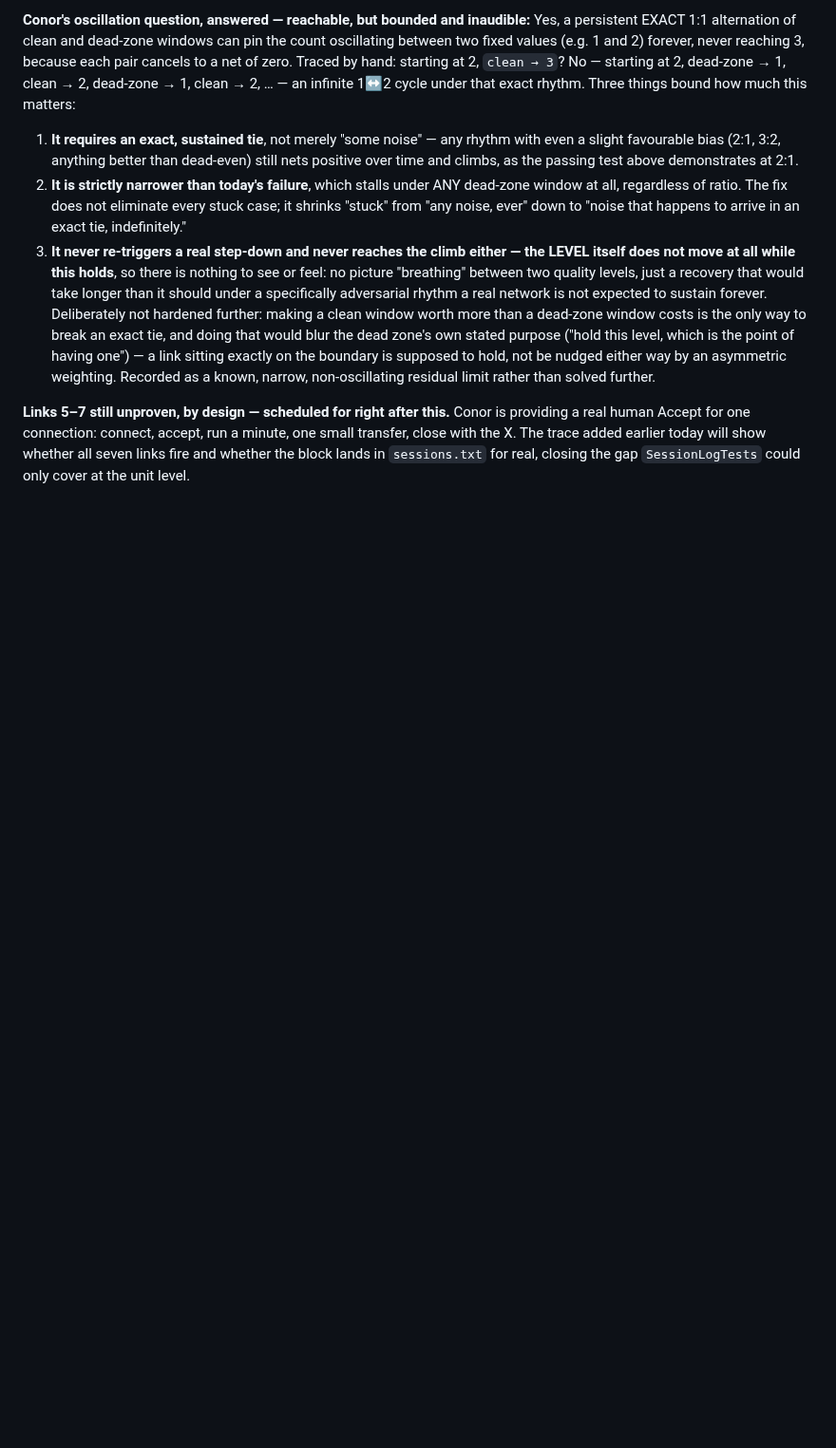
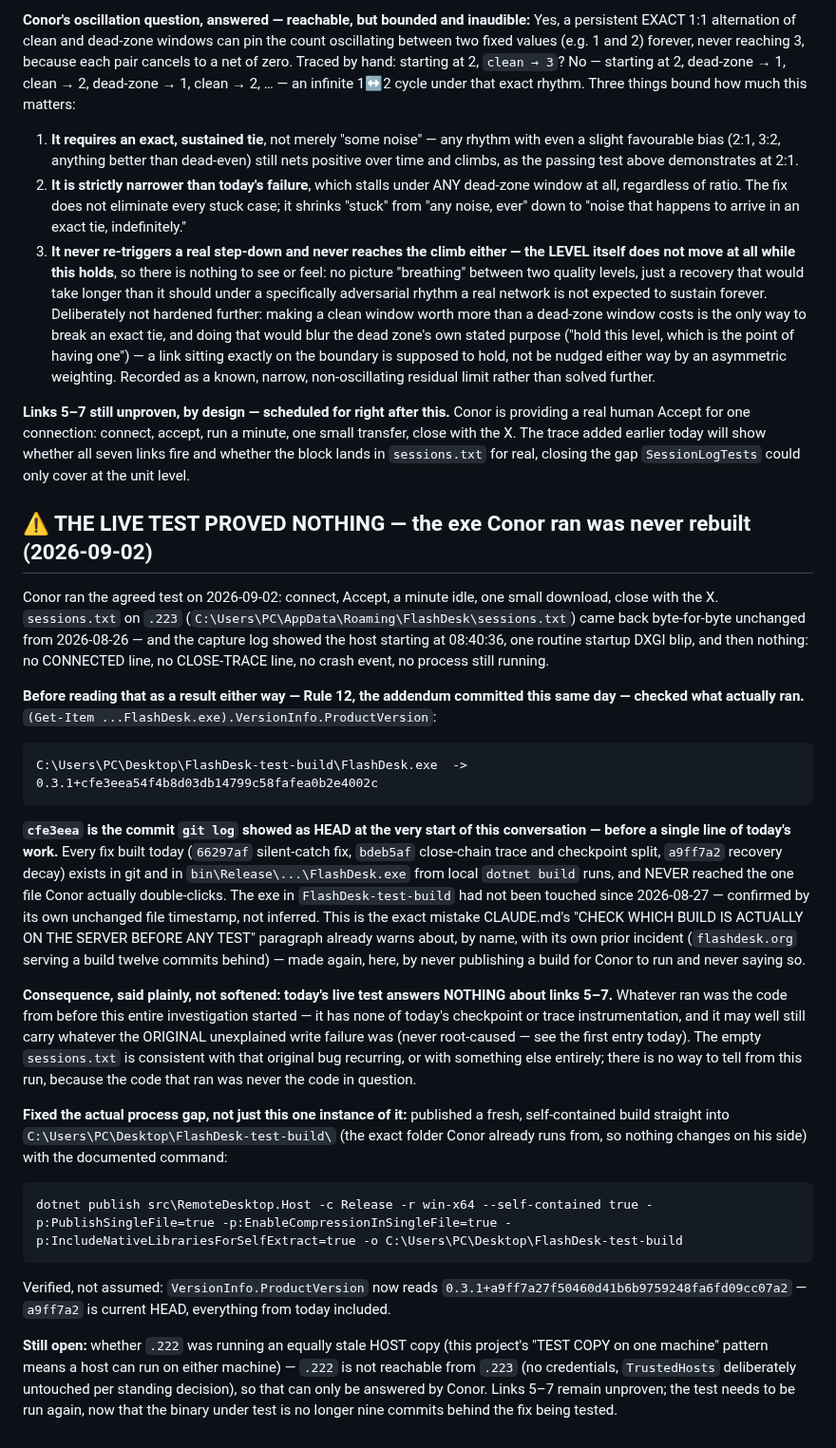
Before and after one commit to conorhonor111-art/flashdesk, a Markdown page: PROGRESS.md, the part around the change. Shown at 95% size. GitHub-like rendering; blank space fills up the shorter version.

Commit message:
PROGRESS: the live test proved nothing -- the exe was never rebuilt
Conor ran the agreed close-chain test today; sessions.txt came back
unchanged. Before reading that as an answer (Rule 12), checked what
actually ran: FlashDesk-test-build\FlashDesk.exe was still built from
cfe3eea -- HEAD at the start of this entire conversation, before any of
today's fixes. Nothing was ever published for him to test against.

Published a fresh self-contained build into the same folder he already
runs from and verified its embedded commit is current HEAD. The test
needs to be run again against this build; today's run answers nothing
about links 5-7.

````diff
--- a/PROGRESS.md
+++ b/PROGRESS.md
@@ -2545,3 +2545,48 @@ non-oscillating residual limit rather than solved further.
 human Accept for one connection: connect, accept, run a minute, one small transfer, close with the
 X. The trace added earlier today will show whether all seven links fire and whether the block lands
 in `sessions.txt` for real, closing the gap `SessionLogTests` could only cover at the unit level.
+
+## ⚠ THE LIVE TEST PROVED NOTHING — the exe Conor ran was never rebuilt (2026-09-02)
+
+Conor ran the agreed test on 2026-09-02: connect, Accept, a minute idle, one small download, close
+with the X. `sessions.txt` on `.223` (`C:\Users\PC\AppData\Roaming\FlashDesk\sessions.txt`) came back
+byte-for-byte unchanged from 2026-08-26 — and the capture log showed the host starting at 08:40:36,
+one routine startup DXGI blip, and then nothing: no CONNECTED line, no CLOSE-TRACE line, no crash
+event, no process still running.
+
+**Before reading that as a result either way — Rule 12, the addendum committed this same day —
+checked what actually ran.** `(Get-Item ...FlashDesk.exe).VersionInfo.ProductVersion`:
+```
+C:\Users\PC\Desktop\FlashDesk-test-build\FlashDesk.exe  ->  0.3.1+cfe3eea54f4b8d03db14799c58fafea0b2e4002c
+```
+**`cfe3eea` is the commit `git log` showed as HEAD at the very start of this conversation — before a
+single line of today's work.** Every fix built today (`66297af` silent-catch fix, `bdeb5af`
+close-chain trace and checkpoint split, `a9ff7a2` recovery decay) exists in git and in
+`bin\Release\...\FlashDesk.exe` from local `dotnet build` runs, and NEVER reached the one file Conor
+actually double-clicks. The exe in `FlashDesk-test-build` had not been touched since 2026-08-27 —
+confirmed by its own unchanged file timestamp, not inferred. This is the exact mistake CLAUDE.md's
+"CHECK WHICH BUILD IS ACTUALLY ON THE SERVER BEFORE ANY TEST" paragraph already warns about, by name,
+with its own prior incident (`flashdesk.org` serving a build twelve commits behind) — made again,
+here, by never publishing a build for Conor to run and never saying so.
+
+**Consequence, said plainly, not softened: today's live test answers NOTHING about links 5–7.**
+Whatever ran was the code from before this entire investigation started — it has none of today's
+checkpoint or trace instrumentation, and it may well still carry whatever the ORIGINAL unexplained
+write failure was (never root-caused — see the first entry today). The empty `sessions.txt` is
+consistent with that original bug recurring, or with something else entirely; there is no way to
+tell from this run, because the code that ran was never the code in question.
+
+**Fixed the actual process gap, not just this one instance of it:** published a fresh, self-contained
+build straight into `C:\Users\PC\Desktop\FlashDesk-test-build\` (the exact folder Conor already runs
+from, so nothing changes on his side) with the documented command:
+```
+dotnet publish src\RemoteDesktop.Host -c Release -r win-x64 --self-contained true -p:PublishSingleFile=true -p:EnableCompressionInSingleFile=true -p:IncludeNativeLibrariesForSelfExtract=true -o C:\Users\PC\Desktop\FlashDesk-test-build
+```
+Verified, not assumed: `VersionInfo.ProductVersion` now reads `0.3.1+a9ff7a27f50460d41b6b9759248fa6fd09cc07a2`
+— `a9ff7a2` is current HEAD, everything from today included.
+
+**Still open:** whether `.222` was running an equally stale HOST copy (this project's "TEST COPY on
+one machine" pattern means a host can run on either machine) — `.222` is not reachable from `.223` (no
+credentials, `TrustedHosts` deliberately untouched per standing decision), so that can only be
+answered by Conor. Links 5–7 remain unproven; the test needs to be run again, now that the binary
+under test is no longer nine commits behind the fix being tested.
````
